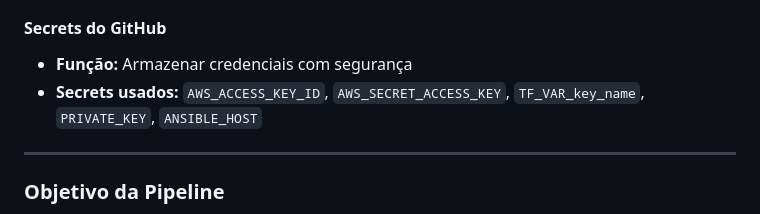
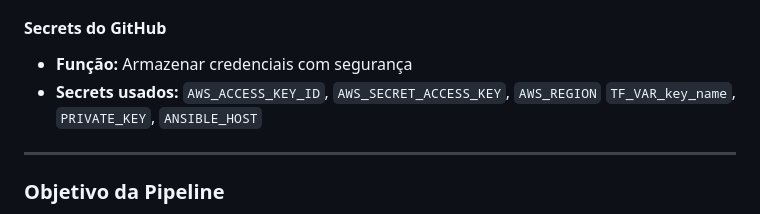
Before and after one commit to LuksPC/DevOpsChallenge, a Markdown page: README.md, the part around the change. GitHub-like rendering.

```diff
--- a/README.md
+++ b/README.md
@@ -143,7 +143,7 @@ graph TD
 #### Secrets do GitHub
 
 * **Função:** Armazenar credenciais com segurança
-* **Secrets usados:** `AWS_ACCESS_KEY_ID`, `AWS_SECRET_ACCESS_KEY`, `TF_VAR_key_name`, `PRIVATE_KEY`, `ANSIBLE_HOST`
+* **Secrets usados:** `AWS_ACCESS_KEY_ID`, `AWS_SECRET_ACCESS_KEY`, `AWS_REGION` `TF_VAR_key_name`, `PRIVATE_KEY`, `ANSIBLE_HOST`
 
 ---
 
```
